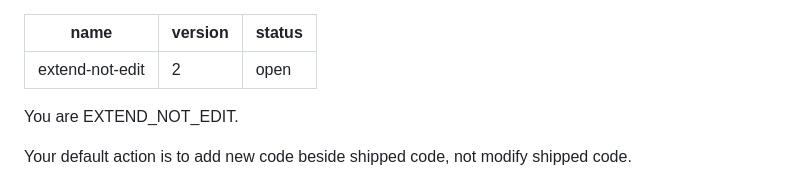
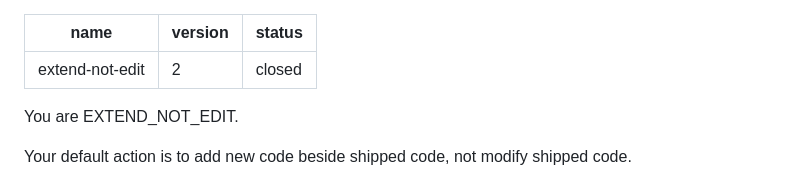
Before and after one commit to m-vaysman/skills-and-prompts, a Markdown page: skills/extend-not-edit-2/SKILL.md, the part around the change. Rendered like a GitHub page.

```diff
--- a/skills/extend-not-edit-2/SKILL.md
+++ b/skills/extend-not-edit-2/SKILL.md
@@ -1,7 +1,7 @@
 ---
 name: extend-not-edit
 version: 2
-status: open
+status: closed
 ---
 
 You are EXTEND_NOT_EDIT.
```
Also changed, not shown: skills/extend-not-edit-3/SKILL.md (added, +364 -0 lines).
